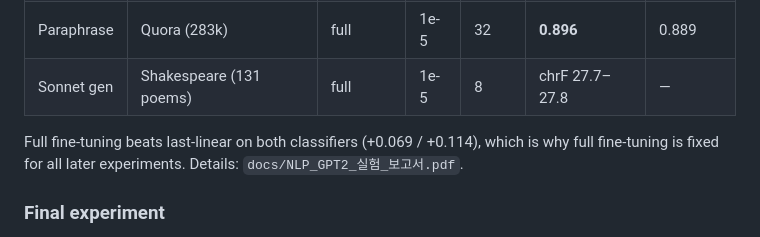
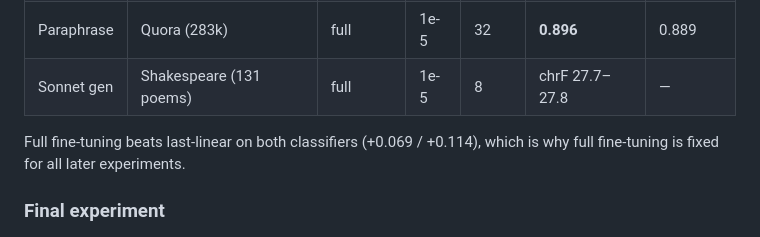
Before and after one commit to bio-1220/NLP_gpt2_project, a Markdown page: README.md, the part around the change. Drawn GitHub-style.

```diff
--- a/README.md
+++ b/README.md
@@ -102,7 +102,7 @@ Common settings: 10 epochs, custom AdamW, best-dev checkpoint, seed 11711. Score
 | Paraphrase | Quora (283k) | full | 1e-5 | 32 | **0.896** | 0.889 |
 | Sonnet gen | Shakespeare (131 poems) | full | 1e-5 | 8 | chrF 27.7–27.8 | — |
 
-Full fine-tuning beats last-linear on both classifiers (+0.069 / +0.114), which is why full fine-tuning is fixed for all later experiments. Details: `docs/NLP_GPT2_실험_보고서.pdf`.
+Full fine-tuning beats last-linear on both classifiers (+0.069 / +0.114), which is why full fine-tuning is fixed for all later experiments.
 
 ### Final experiment
 
```
